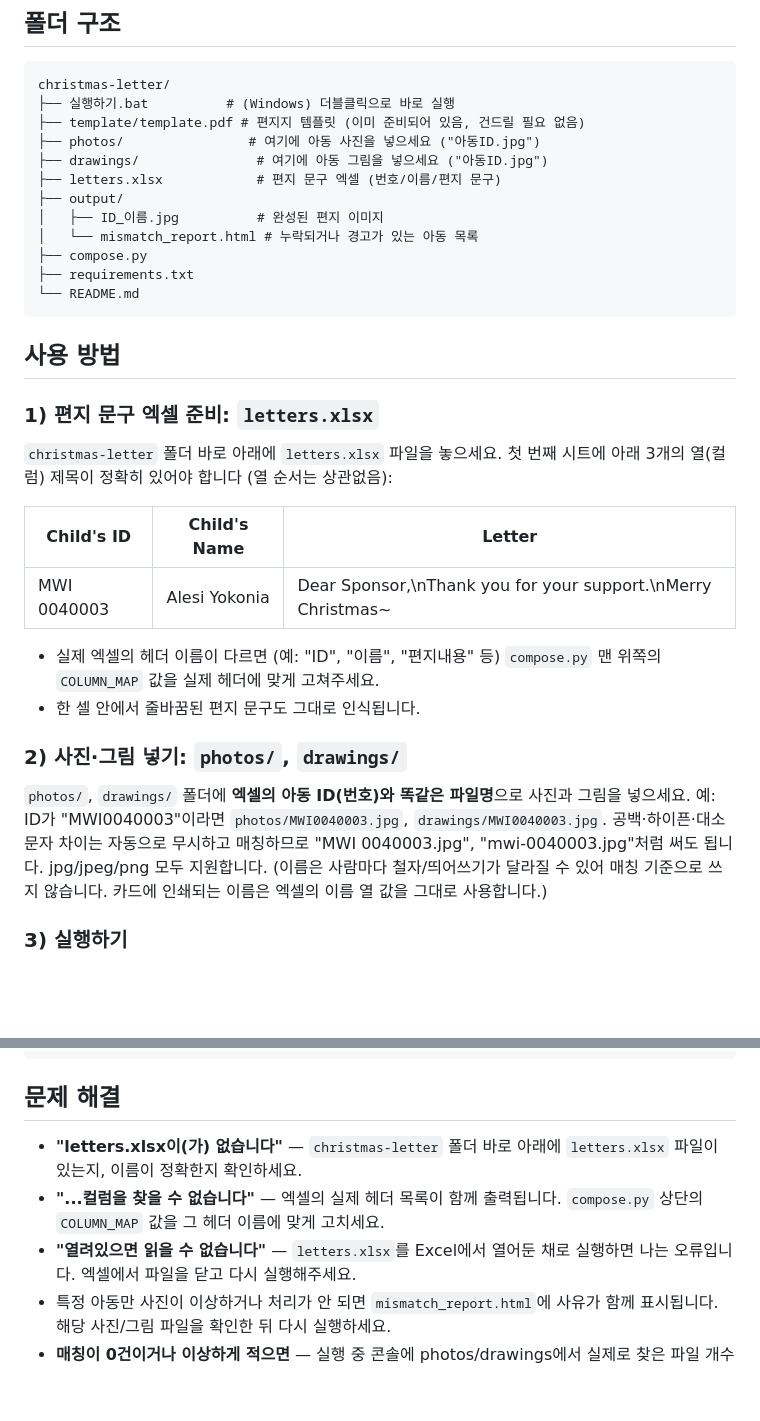
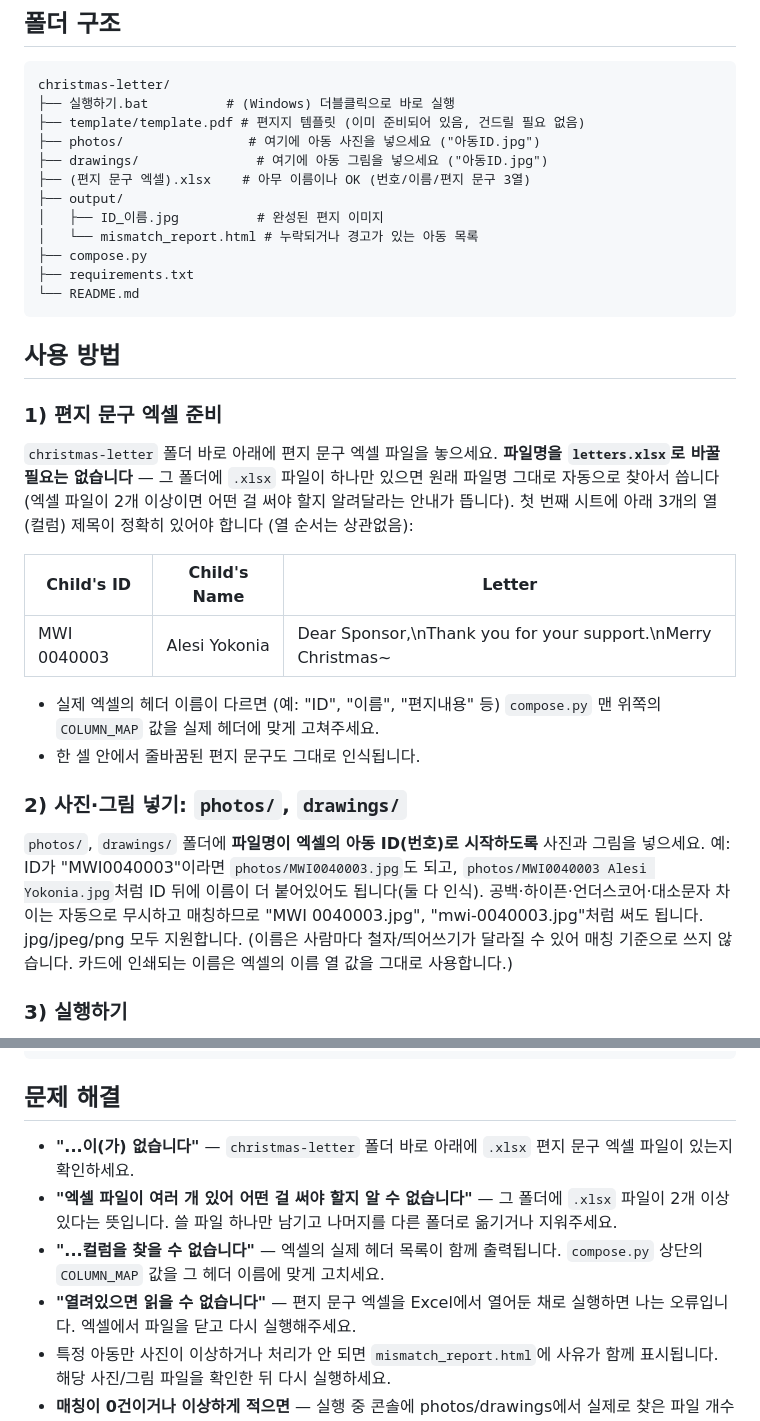
Before and after one commit to psj646995-cmyk/Work-space-1, a Markdown page: christmas-letter/README.md, 2 parts joined by grey strips. Rendered like a GitHub page; blank space fills up the shorter version.

Commit message:
Update README for ID-prefix matching and flexible Excel filename
Co-Authored-By: Claude Sonnet 5 <noreply@anthropic.com>
Claude-Session: https://claude.ai/code/session_01T4JpW9nmHJ4YZgqQ9pLJKG

```diff
--- a/christmas-letter/README.md
+++ b/christmas-letter/README.md
@@ -24,7 +24,7 @@ christmas-letter/
 ├── template/template.pdf # 편지지 템플릿 (이미 준비되어 있음, 건드릴 필요 없음)
 ├── photos/                # 여기에 아동 사진을 넣으세요 ("아동ID.jpg")
 ├── drawings/               # 여기에 아동 그림을 넣으세요 ("아동ID.jpg")
-├── letters.xlsx            # 편지 문구 엑셀 (번호/이름/편지 문구)
+├── (편지 문구 엑셀).xlsx    # 아무 이름이나 OK (번호/이름/편지 문구 3열)
 ├── output/
 │   ├── ID_이름.jpg          # 완성된 편지 이미지
 │   └── mismatch_report.html # 누락되거나 경고가 있는 아동 목록
@@ -35,10 +35,13 @@ christmas-letter/
 
 ## 사용 방법
 
-### 1) 편지 문구 엑셀 준비: `letters.xlsx`
+### 1) 편지 문구 엑셀 준비
 
-`christmas-letter` 폴더 바로 아래에 `letters.xlsx` 파일을 놓으세요. 첫 번째
-시트에 아래 3개의 열(컬럼) 제목이 정확히 있어야 합니다 (열 순서는 상관없음):
+`christmas-letter` 폴더 바로 아래에 편지 문구 엑셀 파일을 놓으세요.
+**파일명을 `letters.xlsx`로 바꿀 필요는 없습니다** — 그 폴더에 `.xlsx`
+파일이 하나만 있으면 원래 파일명 그대로 자동으로 찾아서 씁니다 (엑셀 파일이
+2개 이상이면 어떤 걸 써야 할지 알려달라는 안내가 뜹니다). 첫 번째 시트에
+아래 3개의 열(컬럼) 제목이 정확히 있어야 합니다 (열 순서는 상관없음):
 
 | Child's ID | Child's Name | Letter |
 |---|---|---|
@@ -50,9 +53,10 @@ christmas-letter/
 
 ### 2) 사진·그림 넣기: `photos/`, `drawings/`
 
-`photos/`, `drawings/` 폴더에 **엑셀의 아동 ID(번호)와 똑같은 파일명**으로
-사진과 그림을 넣으세요. 예: ID가 "MWI0040003"이라면 `photos/MWI0040003.jpg`,
-`drawings/MWI0040003.jpg`. 공백·하이픈·대소문자 차이는 자동으로 무시하고
+`photos/`, `drawings/` 폴더에 **파일명이 엑셀의 아동 ID(번호)로 시작하도록**
+사진과 그림을 넣으세요. 예: ID가 "MWI0040003"이라면 `photos/MWI0040003.jpg`도
+되고, `photos/MWI0040003 Alesi Yokonia.jpg`처럼 ID 뒤에 이름이 더 붙어있어도
+됩니다(둘 다 인식). 공백·하이픈·언더스코어·대소문자 차이는 자동으로 무시하고
 매칭하므로 "MWI 0040003.jpg", "mwi-0040003.jpg"처럼 써도 됩니다. jpg/jpeg/png
 모두 지원합니다. (이름은 사람마다 철자/띄어쓰기가 달라질 수 있어 매칭 기준으로
 쓰지 않습니다. 카드에 인쇄되는 이름은 엑셀의 이름 열 값을 그대로 사용합니다.)
@@ -86,11 +90,14 @@ python3 compose.py --single --id "MWI 0040003" --name "ALESI YOKONIA" \
 
 ## 문제 해결
 
-- **"letters.xlsx이(가) 없습니다"** — `christmas-letter` 폴더 바로 아래에
-  `letters.xlsx` 파일이 있는지, 이름이 정확한지 확인하세요.
+- **"...이(가) 없습니다"** — `christmas-letter` 폴더 바로 아래에 `.xlsx`
+  편지 문구 엑셀 파일이 있는지 확인하세요.
+- **"엑셀 파일이 여러 개 있어 어떤 걸 써야 할지 알 수 없습니다"** — 그
+  폴더에 `.xlsx` 파일이 2개 이상 있다는 뜻입니다. 쓸 파일 하나만 남기고
+  나머지를 다른 폴더로 옮기거나 지워주세요.
 - **"...컬럼을 찾을 수 없습니다"** — 엑셀의 실제 헤더 목록이 함께 출력됩니다.
   `compose.py` 상단의 `COLUMN_MAP` 값을 그 헤더 이름에 맞게 고치세요.
-- **"열려있으면 읽을 수 없습니다"** — `letters.xlsx`를 Excel에서 열어둔 채로
+- **"열려있으면 읽을 수 없습니다"** — 편지 문구 엑셀을 Excel에서 열어둔 채로
   실행하면 나는 오류입니다. 엑셀에서 파일을 닫고 다시 실행해주세요.
 - 특정 아동만 사진이 이상하거나 처리가 안 되면 `mismatch_report.html`에
   사유가 함께 표시됩니다. 해당 사진/그림 파일을 확인한 뒤 다시 실행하세요.
```
